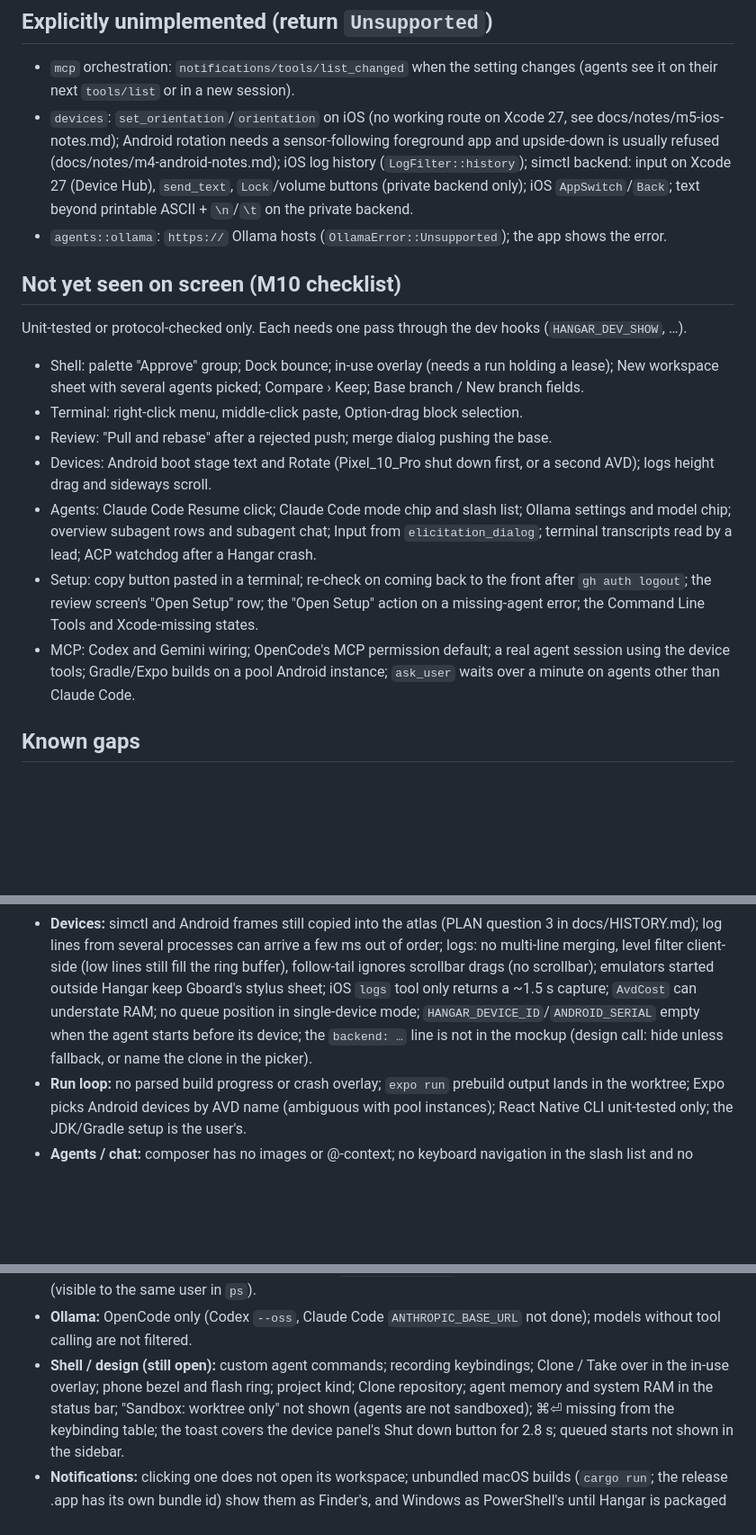
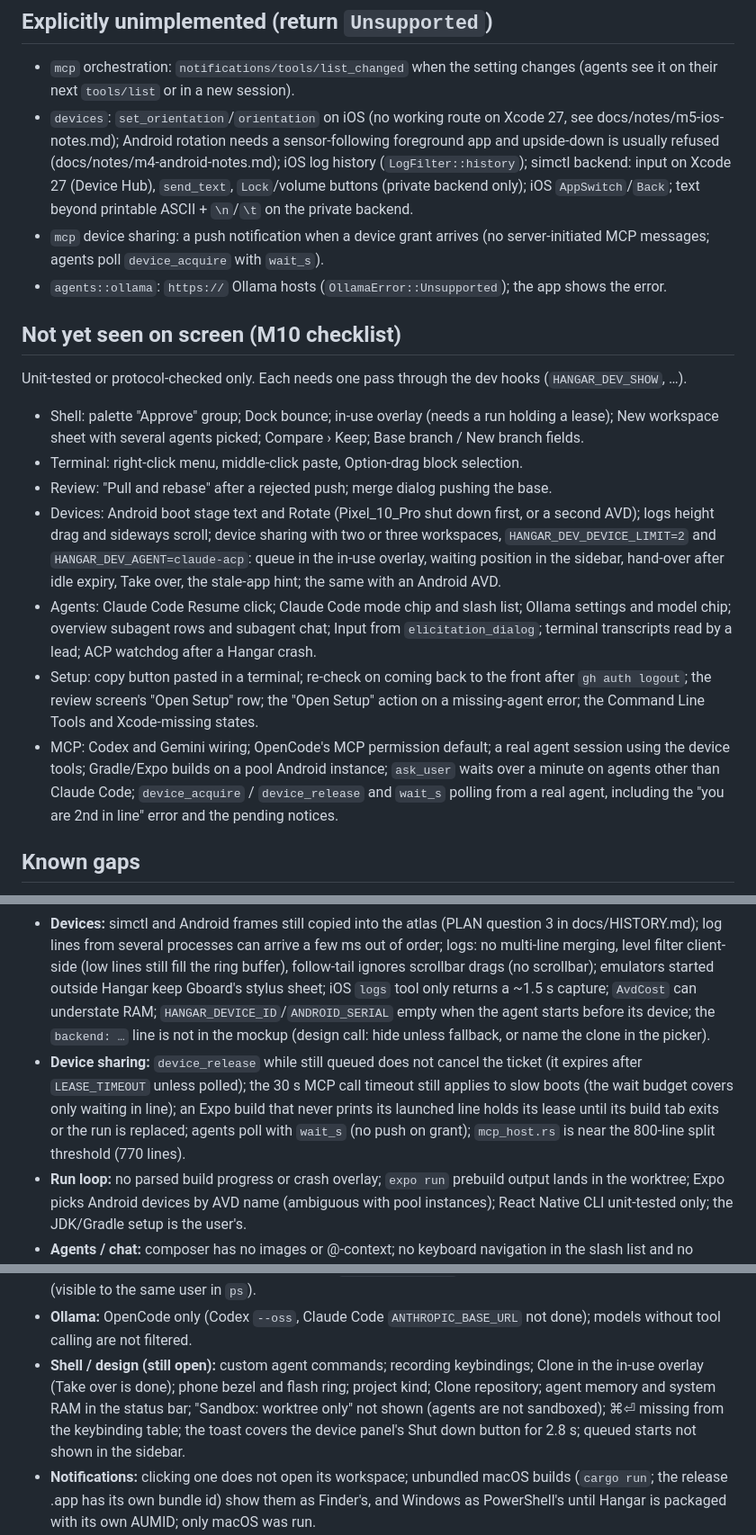
Before and after one commit to KVNLS/Hangar, a Markdown page: PLAN.md, 3 parts joined by grey strips. Shown at 90% size. Drawn GitHub-style; blank space fills up the shorter version.

```diff
--- a/PLAN.md
+++ b/PLAN.md
@@ -92,6 +92,8 @@ Numbers are stable; resolved questions moved to docs/HISTORY.md ("Resolved quest
   iOS log history (`LogFilter::history`); simctl backend: input on Xcode 27 (Device Hub), `send_text`,
   `Lock`/volume buttons (private backend only); iOS `AppSwitch`/`Back`; text beyond printable ASCII +
   `\n`/`\t` on the private backend.
+- `mcp` device sharing: a push notification when a device grant arrives (no server-initiated MCP messages;
+  agents poll `device_acquire` with `wait_s`).
 - `agents::ollama`: `https://` Ollama hosts (`OllamaError::Unsupported`); the app shows the error.
 
 ## Not yet seen on screen (M10 checklist)
@@ -101,7 +103,9 @@ Unit-tested or protocol-checked only. Each needs one pass through the dev hooks
 - Terminal: right-click menu, middle-click paste, Option-drag block selection.
 - Review: "Pull and rebase" after a rejected push; merge dialog pushing the base.
 - Devices: Android boot stage text and Rotate (Pixel_10_Pro shut down first, or a second AVD); logs height
-  drag and sideways scroll.
+  drag and sideways scroll; device sharing with two or three workspaces, `HANGAR_DEV_DEVICE_LIMIT=2` and
+  `HANGAR_DEV_AGENT=claude-acp`: queue in the in-use overlay, waiting position in the sidebar, hand-over
+  after idle expiry, Take over, the stale-app hint; the same with an Android AVD.
 - Agents: Claude Code Resume click; Claude Code mode chip and slash list; Ollama settings and model chip;
   overview subagent rows and subagent chat; Input from `elicitation_dialog`; terminal transcripts read by a
   lead; ACP watchdog after a Hangar crash.
@@ -110,7 +114,8 @@ Unit-tested or protocol-checked only. Each needs one pass through the dev hooks
   Tools and Xcode-missing states.
 - MCP: Codex and Gemini wiring; OpenCode's MCP permission default; a real agent session using the device
   tools; Gradle/Expo builds on a pool Android instance; `ask_user` waits over a minute on agents other than
-  Claude Code.
+  Claude Code; `device_acquire` / `device_release` and `wait_s` polling from a real agent, including the
+  "you are 2nd in line" error and the pending notices.
 
 ## Known gaps
 - **QA sweep 2026-10, not fixed yet** (reports kept outside the repo, in the owner's notes):
@@ -127,10 +132,15 @@ Unit-tested or protocol-checked only. Each needs one pass through the dev hooks
 - **Devices:** simctl and Android frames still copied into the atlas (PLAN question 3 in docs/HISTORY.md); log lines from several
   processes can arrive a few ms out of order; logs: no multi-line merging, level filter client-side (low lines still fill the ring buffer),
   follow-tail ignores scrollbar drags (no scrollbar); emulators started outside Hangar keep Gboard's stylus
-  sheet; iOS `logs` tool only returns a ~1.5 s capture; `AvdCost` can understate RAM; no queue position in
-  single-device mode; `HANGAR_DEVICE_ID`/`ANDROID_SERIAL` empty when the agent starts before its device;
+  sheet; iOS `logs` tool only returns a ~1.5 s capture; `AvdCost` can understate RAM;
+  `HANGAR_DEVICE_ID`/`ANDROID_SERIAL` empty when the agent starts before its device;
   the `backend: …` line is not in the mockup (design call: hide unless fallback, or name the clone in the
   picker).
+- **Device sharing:** `device_release` while still queued does not cancel the ticket (it expires after
+  `LEASE_TIMEOUT` unless polled); the 30 s MCP call timeout still applies to slow boots (the wait budget
+  covers only waiting in line); an Expo build that never prints its launched line holds its lease until
+  its build tab exits or the run is replaced; agents poll with `wait_s` (no push on grant); `mcp_host.rs`
+  is near the 800-line split threshold (770 lines).
 - **Run loop:** no parsed build progress or crash overlay; `expo run` prebuild
   output lands in the worktree; Expo picks Android devices by AVD name (ambiguous with pool instances);
   React Native CLI unit-tested only; the JDK/Gradle setup is the user's.
@@ -154,9 +164,9 @@ Unit-tested or protocol-checked only. Each needs one pass through the dev hooks
   argv (visible to the same user in `ps`).
 - **Ollama:** OpenCode only (Codex `--oss`, Claude Code `ANTHROPIC_BASE_URL` not done); models without tool
   calling are not filtered.
-- **Shell / design (still open):** custom agent commands; recording keybindings; Clone / Take over in the
-  in-use overlay; phone bezel and flash ring; project kind; Clone repository; agent memory and system RAM in
-  the status bar; "Sandbox: worktree only" not shown (agents are not sandboxed); ⌘⏎ missing from the
+- **Shell / design (still open):** custom agent commands; recording keybindings; Clone in the in-use
+  overlay (Take over is done); phone bezel and flash ring; project kind; Clone repository; agent memory and
+  system RAM in the status bar; "Sandbox: worktree only" not shown (agents are not sandboxed); ⌘⏎ missing from the
   keybinding table; the toast covers the device panel's Shut down button for 2.8 s; queued starts not shown
   in the sidebar.
 - **Notifications:** clicking one does not open its workspace; unbundled macOS builds (`cargo run`; the
```
Also changed, not shown: other parts of PLAN.md (+4 -2 lines), docs/ARCHITECTURE.md (+3 -0 lines), docs/HISTORY.md (+20 -0 lines).
